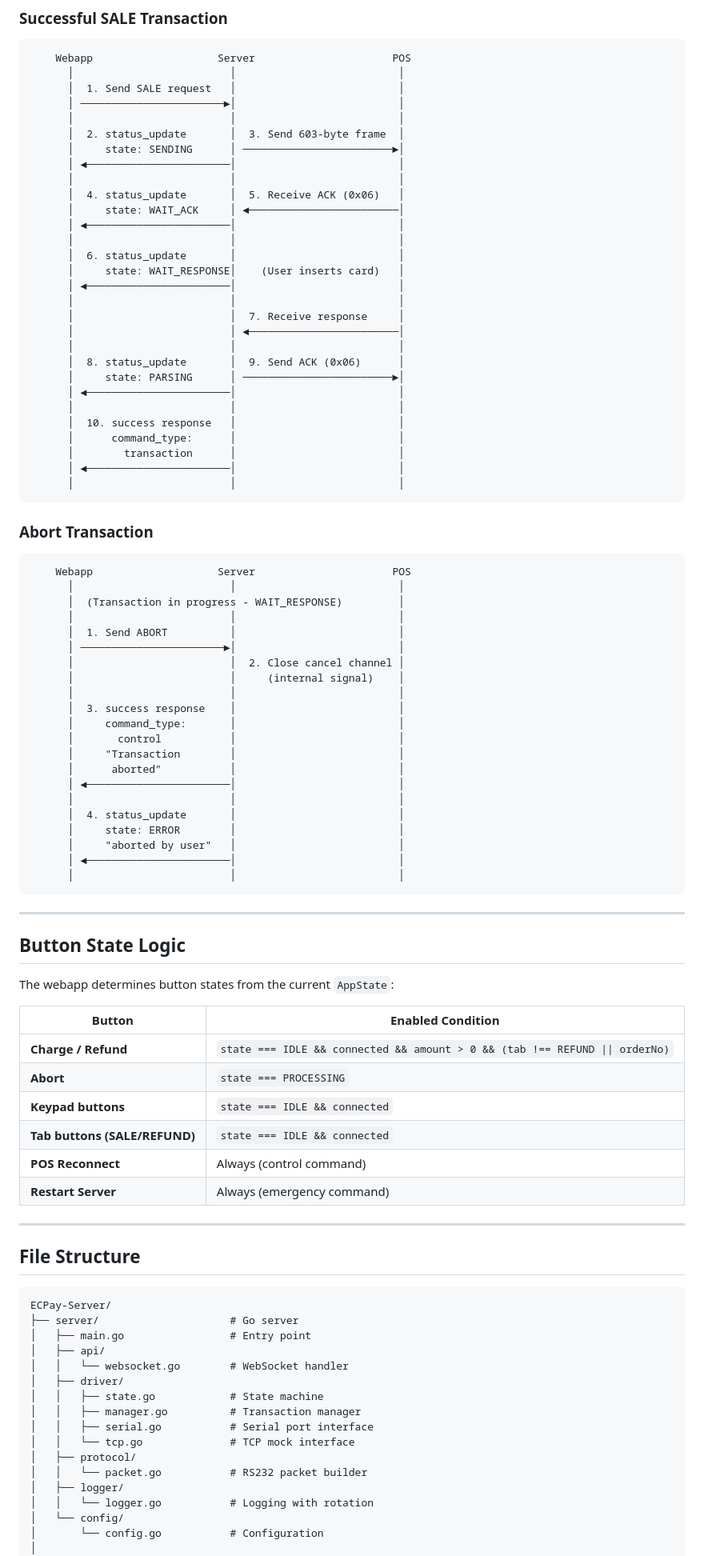
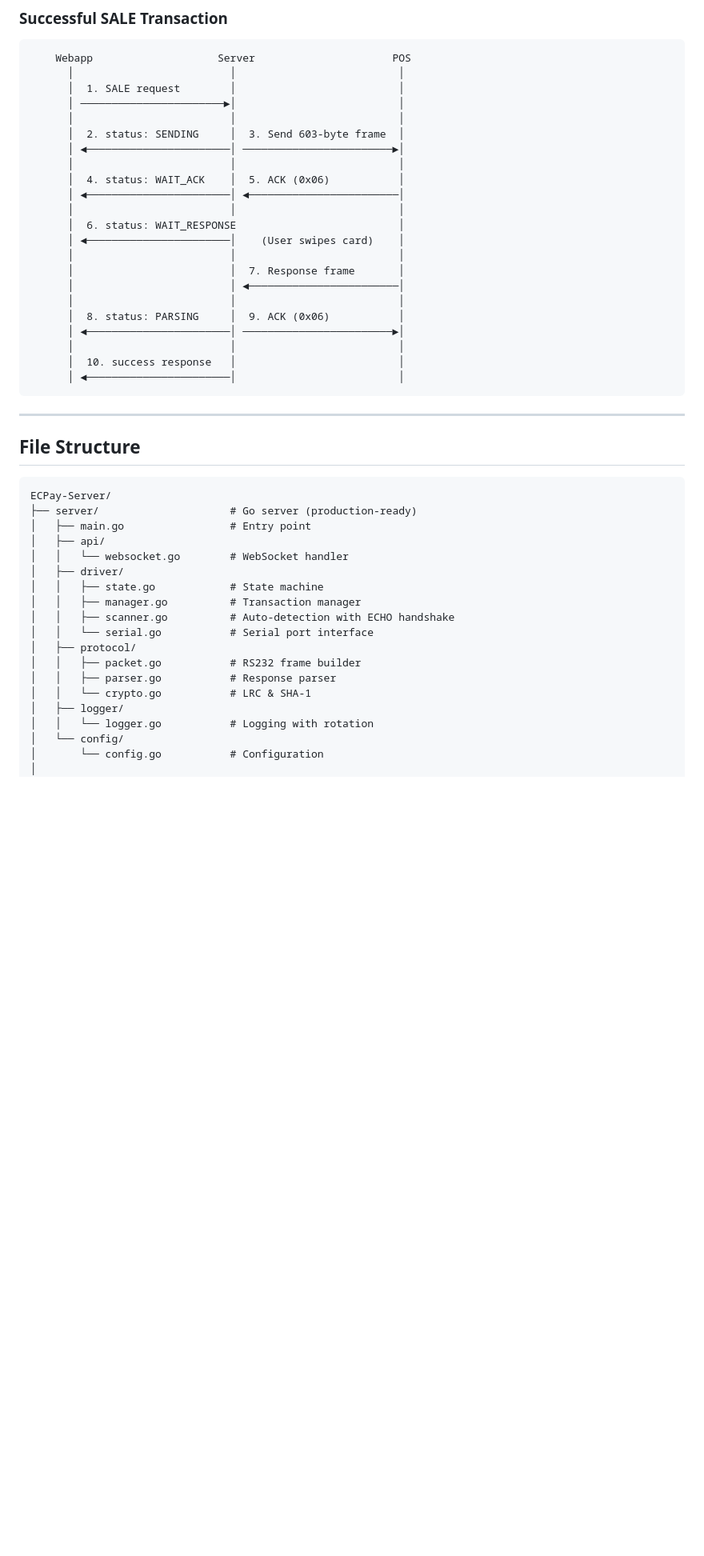
Before and after one commit to M1n9X/ECPay-Sever, a Markdown page: docs/architecture.md, the part around one of its changes. Shown at 80% size. Rendered like a GitHub page; blank space fills up the shorter version.

````diff
--- a/docs/architecture.md
+++ b/docs/architecture.md
@@ -217,75 +266,27 @@ ws://localhost:8989/ws
 ```
     Webapp                    Server                      POS
       │                         │                          │
-      │  1. Send SALE request   │                          │
+      │  1. SALE request        │                          │
       │ ───────────────────────►│                          │
       │                         │                          │
-      │  2. status_update       │  3. Send 603-byte frame  │
-      │     state: SENDING      │ ────────────────────────►│
-      │ ◄───────────────────────│                          │
+      │  2. status: SENDING     │  3. Send 603-byte frame  │
+      │ ◄───────────────────────│ ────────────────────────►│
       │                         │                          │
-      │  4. status_update       │  5. Receive ACK (0x06)   │
-      │     state: WAIT_ACK     │ ◄────────────────────────│
-      │ ◄───────────────────────│                          │
+      │  4. status: WAIT_ACK    │  5. ACK (0x06)           │
+      │ ◄───────────────────────│ ◄────────────────────────│
       │                         │                          │
-      │  6. status_update       │                          │
-      │     state: WAIT_RESPONSE│    (User inserts card)   │
-      │ ◄───────────────────────│                          │
+      │  6. status: WAIT_RESPONSE                          │
+      │ ◄───────────────────────│    (User swipes card)    │
       │                         │                          │
-      │                         │  7. Receive response     │
+      │                         │  7. Response frame       │
       │                         │ ◄────────────────────────│
       │                         │                          │
-      │  8. status_update       │  9. Send ACK (0x06)      │
-      │     state: PARSING      │ ────────────────────────►│
-      │ ◄───────────────────────│                          │
+      │  8. status: PARSING     │  9. ACK (0x06)           │
+      │ ◄───────────────────────│ ────────────────────────►│
       │                         │                          │
       │  10. success response   │                          │
-      │      command_type:      │                          │
-      │        transaction      │                          │
       │ ◄───────────────────────│                          │
-      │                         │                          │
 ```
-
-### Abort Transaction
-
-```
-    Webapp                    Server                      POS
-      │                         │                          │
-      │  (Transaction in progress - WAIT_RESPONSE)         │
-      │                         │                          │
-      │  1. Send ABORT          │                          │
-      │ ───────────────────────►│                          │
-      │                         │  2. Close cancel channel │
-      │                         │     (internal signal)    │
-      │                         │                          │
-      │  3. success response    │                          │
-      │     command_type:       │                          │
-      │       control           │                          │
-      │     "Transaction        │                          │
-      │      aborted"           │                          │
-      │ ◄───────────────────────│                          │
-      │                         │                          │
-      │  4. status_update       │                          │
-      │     state: ERROR        │                          │
-      │     "aborted by user"   │                          │
-      │ ◄───────────────────────│                          │
-      │                         │                          │
-```
-
----
-
-## Button State Logic
-
-The webapp determines button states from the current `AppState`:
-
-| Button | Enabled Condition |
-|--------|-------------------|
-| **Charge / Refund** | `state === IDLE && connected && amount > 0 && (tab !== REFUND \|\| orderNo)` |
-| **Abort** | `state === PROCESSING` |
-| **Keypad buttons** | `state === IDLE && connected` |
-| **Tab buttons (SALE/REFUND)** | `state === IDLE && connected` |
-| **POS Reconnect** | Always (control command) |
-| **Restart Server** | Always (emergency command) |
 
 ---
 
@@ -293,17 +294,19 @@ The webapp determines button states from the current `AppState`:
 
 ```
 ECPay-Server/
-├── server/                     # Go server
+├── server/                     # Go server (production-ready)
 │   ├── main.go                 # Entry point
 │   ├── api/
 │   │   └── websocket.go        # WebSocket handler
 │   ├── driver/
 │   │   ├── state.go            # State machine
 │   │   ├── manager.go          # Transaction manager
-│   │   ├── serial.go           # Serial port interface
-│   │   └── tcp.go              # TCP mock interface
+│   │   ├── scanner.go          # Auto-detection with ECHO handshake
+│   │   └── serial.go           # Serial port interface
 │   ├── protocol/
-│   │   └── packet.go           # RS232 packet builder
+│   │   ├── packet.go           # RS232 frame builder
+│   │   ├── parser.go           # Response parser
+│   │   └── crypto.go           # LRC & SHA-1
 │   ├── logger/
 │   │   └── logger.go           # Logging with rotation
 │   └── config/
````
Also changed, not shown: other parts of docs/architecture.md (+206 -106 lines).
